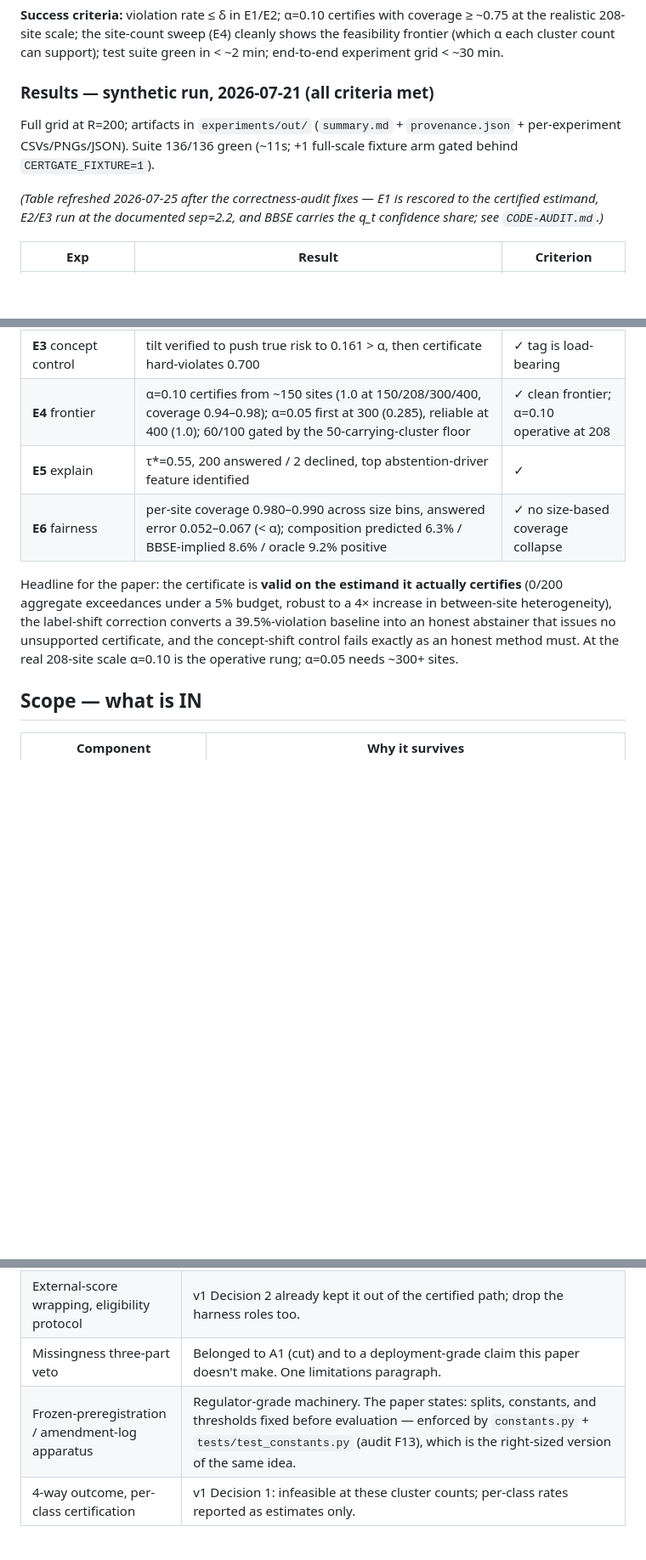
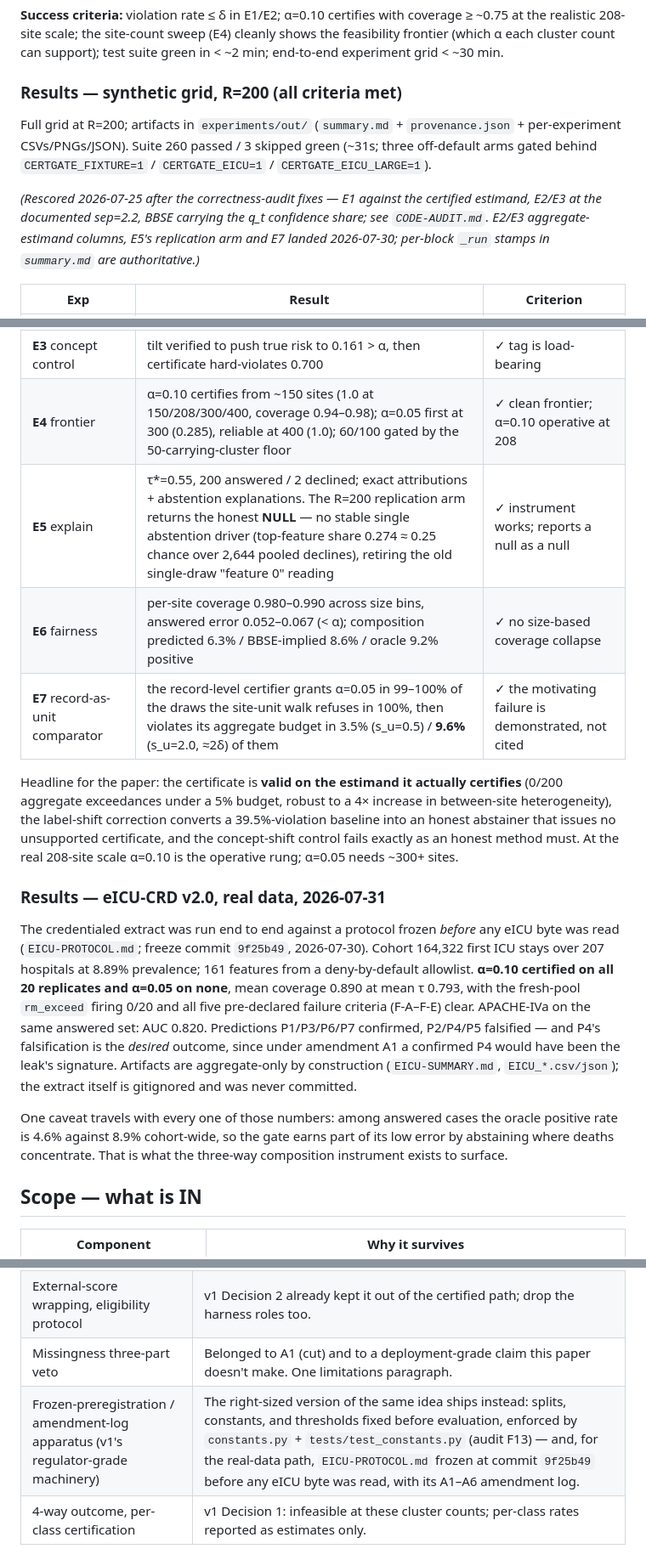
Before and after one commit to Toepatella/certgate, a Markdown page: README.md, 3 parts joined by grey strips. Shown at 85% size. Rendered like a GitHub page; blank space fills up the shorter version.

```diff
--- a/README.md
+++ b/README.md
@@ -21,11 +21,11 @@ A clinical risk model should answer only when it can back the answer with a guar
 
 **Success criteria:** violation rate ≤ δ in E1/E2; α=0.10 certifies with coverage ≥ ~0.75 at the realistic 208-site scale; the site-count sweep (E4) cleanly shows the feasibility frontier (which α each cluster count can support); test suite green in < ~2 min; end-to-end experiment grid < ~30 min.
 
-### Results — synthetic run, 2026-07-21 (all criteria met)
+### Results — synthetic grid, R=200 (all criteria met)
 
-Full grid at R=200; artifacts in `experiments/out/` (`summary.md` + `provenance.json` + per-experiment CSVs/PNGs/JSON). Suite 136/136 green (~11s; +1 full-scale fixture arm gated behind `CERTGATE_FIXTURE=1`).
+Full grid at R=200; artifacts in `experiments/out/` (`summary.md` + `provenance.json` + per-experiment CSVs/PNGs/JSON). Suite 260 passed / 3 skipped green (~31s; three off-default arms gated behind `CERTGATE_FIXTURE=1` / `CERTGATE_EICU=1` / `CERTGATE_EICU_LARGE=1`).
 
-*(Table refreshed 2026-07-25 after the correctness-audit fixes — E1 is rescored to the certified estimand, E2/E3 run at the documented sep=2.2, and BBSE carries the q_t confidence share; see `CODE-AUDIT.md`.)*
+*(Rescored 2026-07-25 after the correctness-audit fixes — E1 against the certified estimand, E2/E3 at the documented sep=2.2, BBSE carrying the q_t confidence share; see `CODE-AUDIT.md`. E2/E3 aggregate-estimand columns, E5's replication arm and E7 landed 2026-07-30; per-block `_run` stamps in `summary.md` are authoritative.)*
 
 | Exp | Result | Criterion |
 |---|---|---|
@@ -33,10 +33,17 @@ Full grid at R=200; artifacts in `experiments/out/` (`summary.md` + `provenance.
 | **E2** label shift (0.095→0.22) | uncorrected baseline hard-violates **0.395**; **BBSE issues zero certificates** (declines 200/200: 194 failsafe / 6 misspecified) — never certifies-and-lies; with the q_t budget a small single-site pool cannot support a certified rung under this shift | ✓ correction removes violations |
 | **E3** concept control | tilt verified to push true risk to 0.161 > α, then certificate hard-violates 0.700 | ✓ tag is load-bearing |
 | **E4** frontier | α=0.10 certifies from ~150 sites (1.0 at 150/208/300/400, coverage 0.94–0.98); α=0.05 first at 300 (0.285), reliable at 400 (1.0); 60/100 gated by the 50-carrying-cluster floor | ✓ clean frontier; α=0.10 operative at 208 |
-| **E5** explain | τ*=0.55, 200 answered / 2 declined, top abstention-driver feature identified | ✓ |
+| **E5** explain | τ*=0.55, 200 answered / 2 declined; exact attributions + abstention explanations. The R=200 replication arm returns the honest **NULL** — no stable single abstention driver (top-feature share 0.274 ≈ 0.25 chance over 2,644 pooled declines), retiring the old single-draw "feature 0" reading | ✓ instrument works; reports a null as a null |
 | **E6** fairness | per-site coverage 0.980–0.990 across size bins, answered error 0.052–0.067 (< α); composition predicted 6.3% / BBSE-implied 8.6% / oracle 9.2% positive | ✓ no size-based coverage collapse |
+| **E7** record-as-unit comparator | the record-level certifier grants α=0.05 in 99–100% of the draws the site-unit walk refuses in 100%, then violates its aggregate budget in 3.5% (s_u=0.5) / **9.6%** (s_u=2.0, ≈2δ) of them | ✓ the motivating failure is demonstrated, not cited |
 
 Headline for the paper: the certificate is **valid on the estimand it actually certifies** (0/200 aggregate exceedances under a 5% budget, robust to a 4× increase in between-site heterogeneity), the label-shift correction converts a 39.5%-violation baseline into an honest abstainer that issues no unsupported certificate, and the concept-shift control fails exactly as an honest method must. At the real 208-site scale α=0.10 is the operative rung; α=0.05 needs ~300+ sites.
+
+### Results — eICU-CRD v2.0, real data, 2026-07-31
+
+The credentialed extract was run end to end against a protocol frozen *before* any eICU byte was read (`EICU-PROTOCOL.md`; freeze commit `9f25b49`, 2026-07-30). Cohort 164,322 first ICU stays over 207 hospitals at 8.89% prevalence; 161 features from a deny-by-default allowlist. **α=0.10 certified on all 20 replicates and α=0.05 on none**, mean coverage 0.890 at mean τ 0.793, with the fresh-pool `rm_exceed` firing 0/20 and all five pre-declared failure criteria (F-A–F-E) clear. APACHE-IVa on the same answered set: AUC 0.820. Predictions P1/P3/P6/P7 confirmed, P2/P4/P5 falsified — and P4's falsification is the *desired* outcome, since under amendment A1 a confirmed P4 would have been the leak's signature. Artifacts are aggregate-only by construction (`EICU-SUMMARY.md`, `EICU_*.csv/json`); the extract itself is gitignored and was never committed.
+
+One caveat travels with every one of those numbers: among answered cases the oracle positive rate is 4.6% against 8.9% cohort-wide, so the gate earns part of its low error by abstaining where deaths concentrate. That is what the three-way composition instrument exists to surface.
 
 ## Scope — what is IN
 
@@ -61,7 +68,7 @@ Headline for the paper: the certificate is **valid on the estimand it actually c
 | Temporal / calendar machinery (Hole 6) | No calendar dimension existed anywhere in v1 (F21); for the paper it is one limitations paragraph. |
 | External-score wrapping, eligibility protocol | v1 Decision 2 already kept it out of the certified path; drop the harness roles too. |
 | Missingness three-part veto | Belonged to A1 (cut) and to a deployment-grade claim this paper doesn't make. One limitations paragraph. |
-| Frozen-preregistration / amendment-log apparatus | Regulator-grade machinery. The paper states: splits, constants, and thresholds fixed before evaluation — enforced by `constants.py` + `tests/test_constants.py` (audit F13), which is the right-sized version of the same idea. |
+| Frozen-preregistration / amendment-log apparatus (v1's regulator-grade machinery) | The right-sized version of the same idea ships instead: splits, constants, and thresholds fixed before evaluation, enforced by `constants.py` + `tests/test_constants.py` (audit F13) — and, for the real-data path, `EICU-PROTOCOL.md` frozen at commit `9f25b49` before any eICU byte was read, with its A1–A6 amendment log. |
 | 4-way outcome, per-class certification | v1 Decision 1: infeasible at these cluster counts; per-class rates reported as estimates only. |
 
 ## Design constants (chosen fresh, informed by the audit — see SPEC.md for the full frozen table)
```
Also changed, not shown: other parts of README.md (+24 -4 lines), EICU-PROTOCOL.md (+44 -31 lines).
